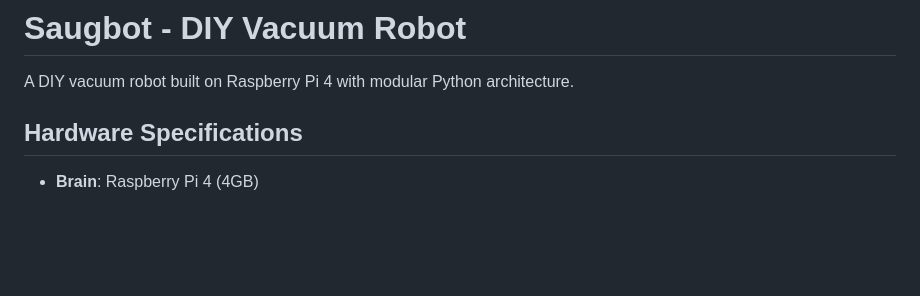
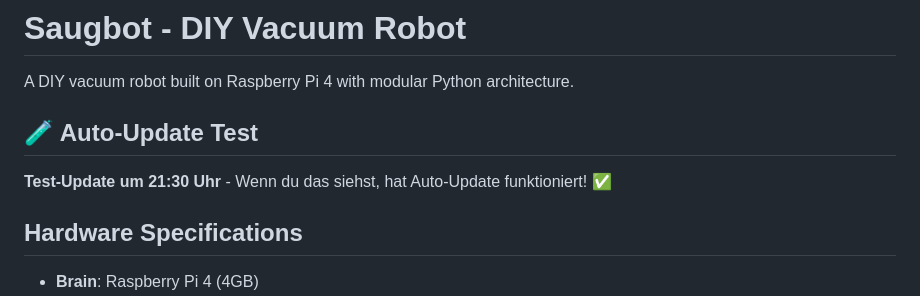
Before and after one commit to jonasoschroeter-netizen/saugbot, a Markdown page: README.md, the part around the change. Rendered like a GitHub page; blank space fills up the shorter version.

Commit message:
TEST: Auto-Update System - 21:27:12

```diff
--- a/README.md
+++ b/README.md
@@ -1,6 +1,9 @@
 # Saugbot - DIY Vacuum Robot
 
 A DIY vacuum robot built on Raspberry Pi 4 with modular Python architecture.
+
+## 🧪 Auto-Update Test
+**Test-Update um 21:30 Uhr** - Wenn du das siehst, hat Auto-Update funktioniert! ✅
 
 ## Hardware Specifications
 
```
